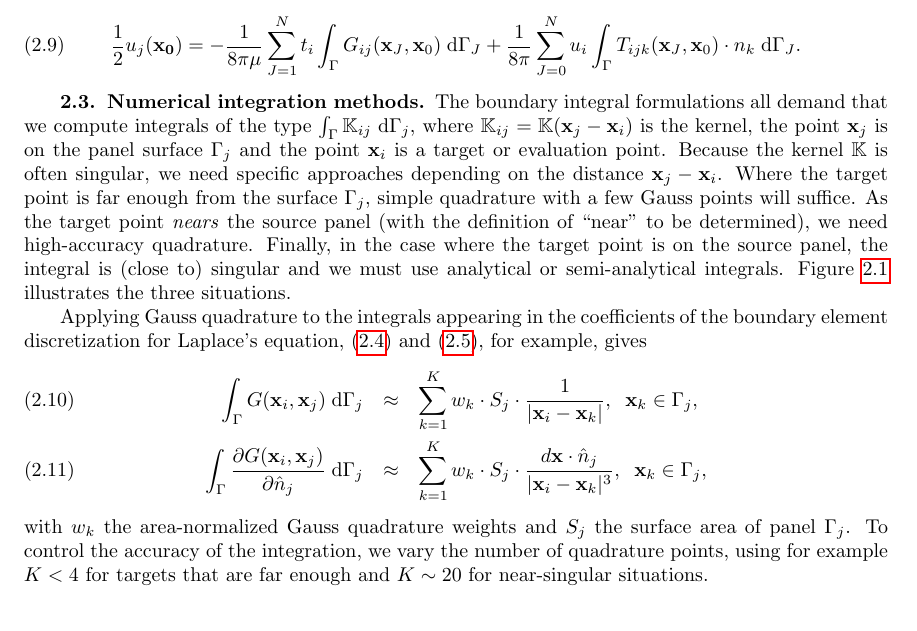
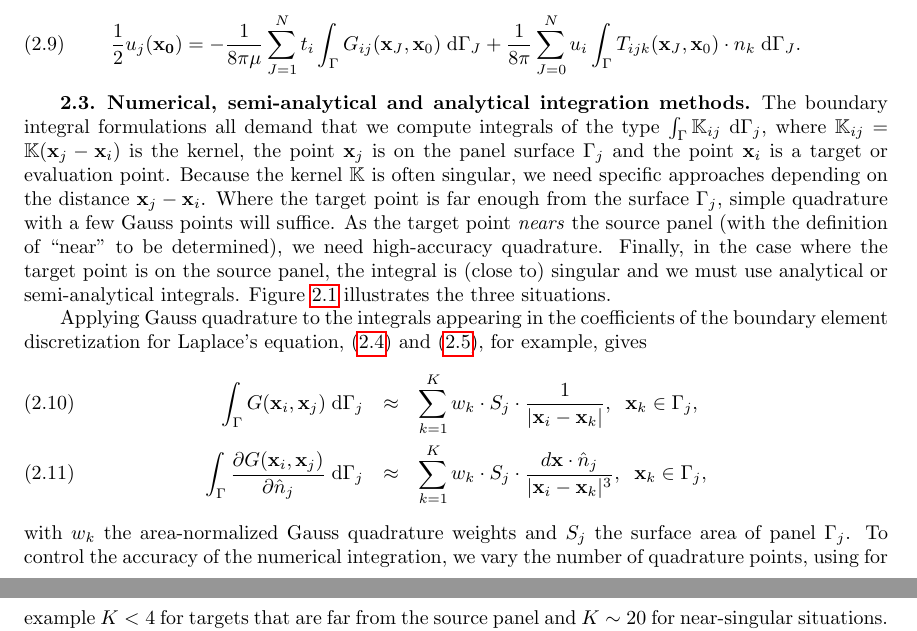
Before and after one commit to barbagroup/inexact-gmres, a LaTeX paper (BarbaETal2015-inexact-gmres.tex): part of page 2 of 17 before the commit and two parts of pages 2 and 3 of 17 after it, the two joined at a grey line, cut so that both start at the same text. Compiled offline with pdfLaTeX; a LaTeX package or settings file that is missing is left out.

Commit message:
add a bit more on integration methods

```diff
--- a/BarbaETal2015-inexact-gmres.tex
+++ b/BarbaETal2015-inexact-gmres.tex
@@ -198,7 +198,7 @@ The discretized form with constant surface panels becomes
 \end{equation}
 
 
-\subsection{Numerical integration methods}
+\subsection{Numerical, semi-analytical and analytical integration methods}
 
 The boundary integral formulations all demand that we compute integrals of the type $\int_{\Gamma} \K_{ij}\;\di{\Gamma_j}$, where $\K_{ij}=\K(\vect{x}_j-\vect{x}_i)$ is the kernel, the point $\vect{x}_j$ is on the panel surface $\Gamma_j$ and the point $\vect{x}_i$ is a target or evaluation point. Because the kernel $\K$ is often singular, we need specific approaches depending on the distance $\vect{x}_j-\vect{x}_i$. Where the target point is far enough from the surface $\Gamma_j$, simple quadrature with a few Gauss points will suffice. As the target point \emph{nears} the source panel (with the definition of ``near'' to be determined), we need high-accuracy quadrature. Finally, in the case where the target point is on the source panel, the integral is (close to) singular and we must use analytical or semi-analytical integrals. Figure \ref{fig:integration_domain} illustrates the three situations.
 
@@ -222,5 +222,4 @@ Applying Gauss quadrature to the integrals appearing in the coefficients of the
 \end{eqnarray}
 
 \noindent
-with $w_k$ the area-normalized Gauss quadrature weights and $S_j$ the surface area of panel $\Gamma_j$. To control the accuracy of the integration, we vary the number of quadrature points, using for example $K< 4$ for targets that are far enough and $K\sim 20$ for near-singular situations.
-
+with $w_k$ the area-normalized Gauss quadrature weights and $S_j$ the surface area of panel $\Gamma_j$. To control the accuracy of the numerical integration, we vary the number of quadrature points, using for example $K< 4$ for targets that are far from the source panel and $K\sim 20$ for near-singular situations.
```
Also changed, not shown: BarbaETal2015-inexact-gmres.tex (5 more changed lines).
